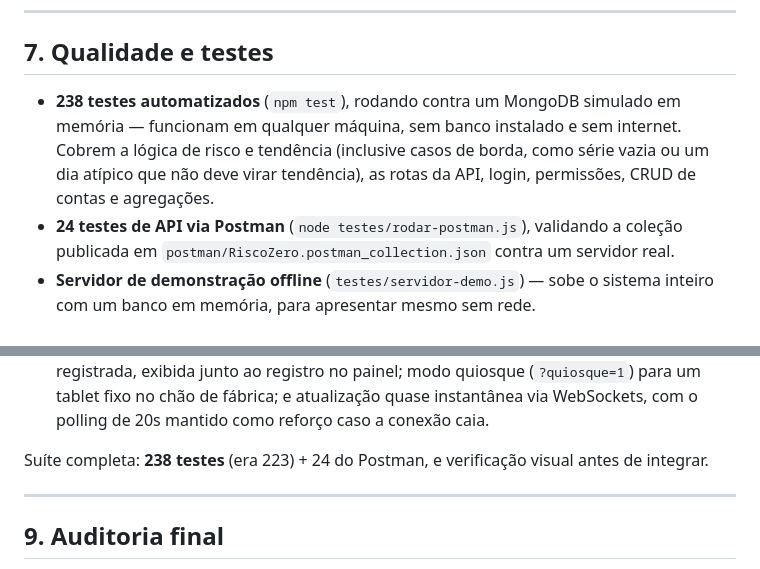
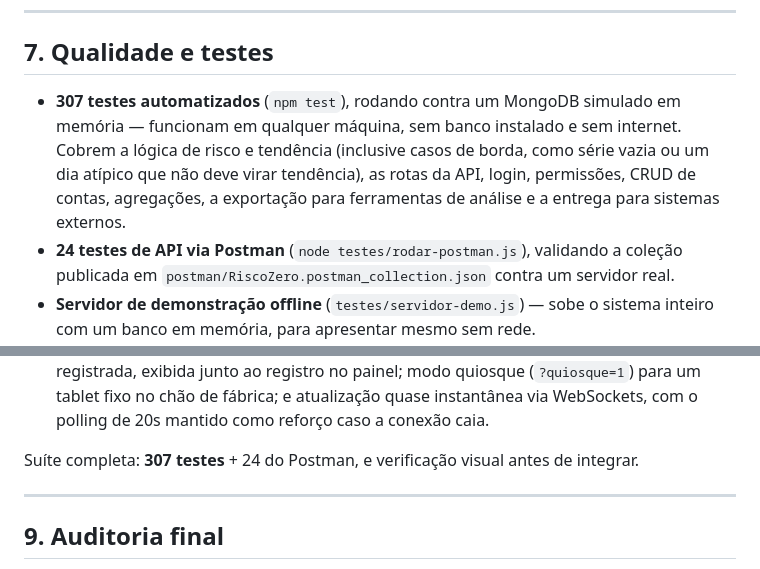
Before and after one commit to azka-zenin/riscozero, a Markdown page: PROJETO.md, 2 parts joined by grey strips. Drawn GitHub-style.

```diff
--- a/PROJETO.md
+++ b/PROJETO.md
@@ -200,11 +200,12 @@ riscozero/
 
 ## 7. Qualidade e testes
 
-- **238 testes automatizados** (`npm test`), rodando contra um MongoDB
+- **307 testes automatizados** (`npm test`), rodando contra um MongoDB
   simulado em memória — funcionam em qualquer máquina, sem banco instalado e
   sem internet. Cobrem a lógica de risco e tendência (inclusive casos de
   borda, como série vazia ou um dia atípico que não deve virar tendência), as
-  rotas da API, login, permissões, CRUD de contas e agregações.
+  rotas da API, login, permissões, CRUD de contas, agregações, a exportação
+  para ferramentas de análise e a entrega para sistemas externos.
 - **24 testes de API via Postman** (`node testes/rodar-postman.js`),
   validando a coleção publicada em `postman/RiscoZero.postman_collection.json`
   contra um servidor real.
@@ -329,8 +330,8 @@ cobertura de teste e os itens do roadmap que ainda estavam em aberto.
   WebSockets, com o polling de 20s mantido como reforço caso a conexão
   caia.
 
-Suíte completa: **238 testes** (era 223) + 24 do Postman, e verificação
-visual antes de integrar.
+Suíte completa: **307 testes** + 24 do Postman, e verificação visual antes
+de integrar.
 
 ---
 
```
Also changed, not shown: APRESENTACAO.md (+1 -1 lines), LEIA-ME.md (+7 -5 lines).
